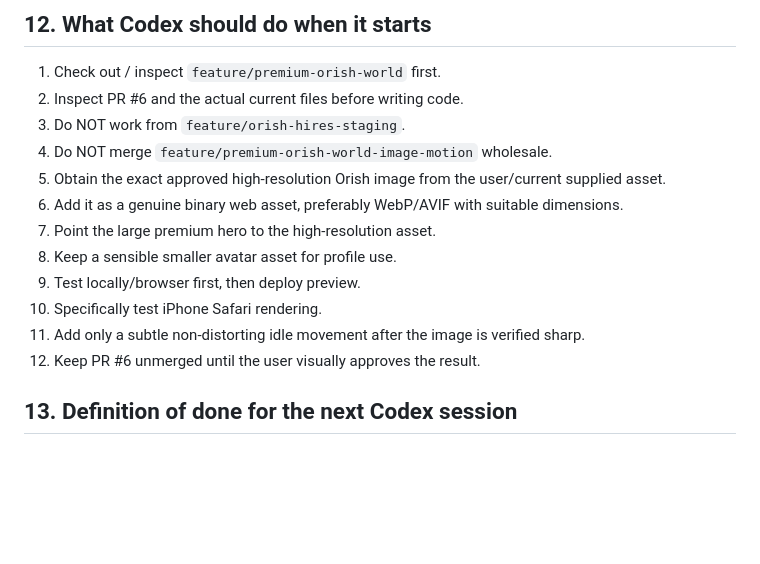
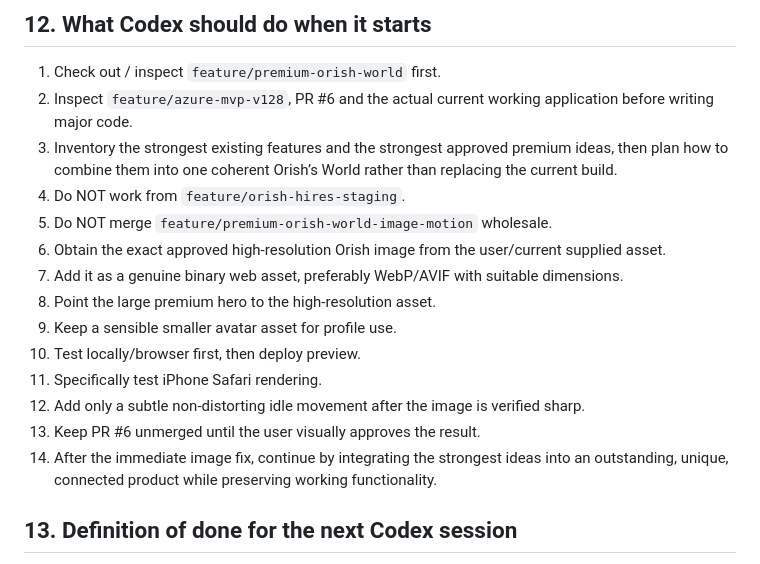
Before and after one commit to atthecode/Orishs-World-AT-THE-CODE, a Markdown page: docs/CODEX-HANDOFF-2026-08-23.md, the part around one of its changes. GitHub-like rendering; blank space fills up the shorter version.

Commit message:
Strengthen Codex handoff with current-build unification mandate

```diff
--- a/docs/CODEX-HANDOFF-2026-08-23.md
+++ b/docs/CODEX-HANDOFF-2026-08-23.md
@@ -218,17 +245,19 @@ Use Azure credits only when genuinely valuable and explicitly approved.
 ## 12. What Codex should do when it starts
 
 1. Check out / inspect `feature/premium-orish-world` first.
-2. Inspect PR #6 and the actual current files before writing code.
-3. Do NOT work from `feature/orish-hires-staging`.
-4. Do NOT merge `feature/premium-orish-world-image-motion` wholesale.
-5. Obtain the exact approved high-resolution Orish image from the user/current supplied asset.
-6. Add it as a genuine binary web asset, preferably WebP/AVIF with suitable dimensions.
-7. Point the large premium hero to the high-resolution asset.
-8. Keep a sensible smaller avatar asset for profile use.
-9. Test locally/browser first, then deploy preview.
-10. Specifically test iPhone Safari rendering.
-11. Add only a subtle non-distorting idle movement after the image is verified sharp.
-12. Keep PR #6 unmerged until the user visually approves the result.
+2. Inspect `feature/azure-mvp-v128`, PR #6 and the actual current working application before writing major code.
+3. Inventory the strongest existing features and the strongest approved premium ideas, then plan how to combine them into one coherent Orish’s World rather than replacing the current build.
+4. Do NOT work from `feature/orish-hires-staging`.
+5. Do NOT merge `feature/premium-orish-world-image-motion` wholesale.
+6. Obtain the exact approved high-resolution Orish image from the user/current supplied asset.
+7. Add it as a genuine binary web asset, preferably WebP/AVIF with suitable dimensions.
+8. Point the large premium hero to the high-resolution asset.
+9. Keep a sensible smaller avatar asset for profile use.
+10. Test locally/browser first, then deploy preview.
+11. Specifically test iPhone Safari rendering.
+12. Add only a subtle non-distorting idle movement after the image is verified sharp.
+13. Keep PR #6 unmerged until the user visually approves the result.
+14. After the immediate image fix, continue by integrating the strongest ideas into an outstanding, unique, connected product while preserving working functionality.
 
 ## 13. Definition of done for the next Codex session
 
```
Also changed, not shown: other parts of docs/CODEX-HANDOFF-2026-08-23.md (+27 -0 lines).
